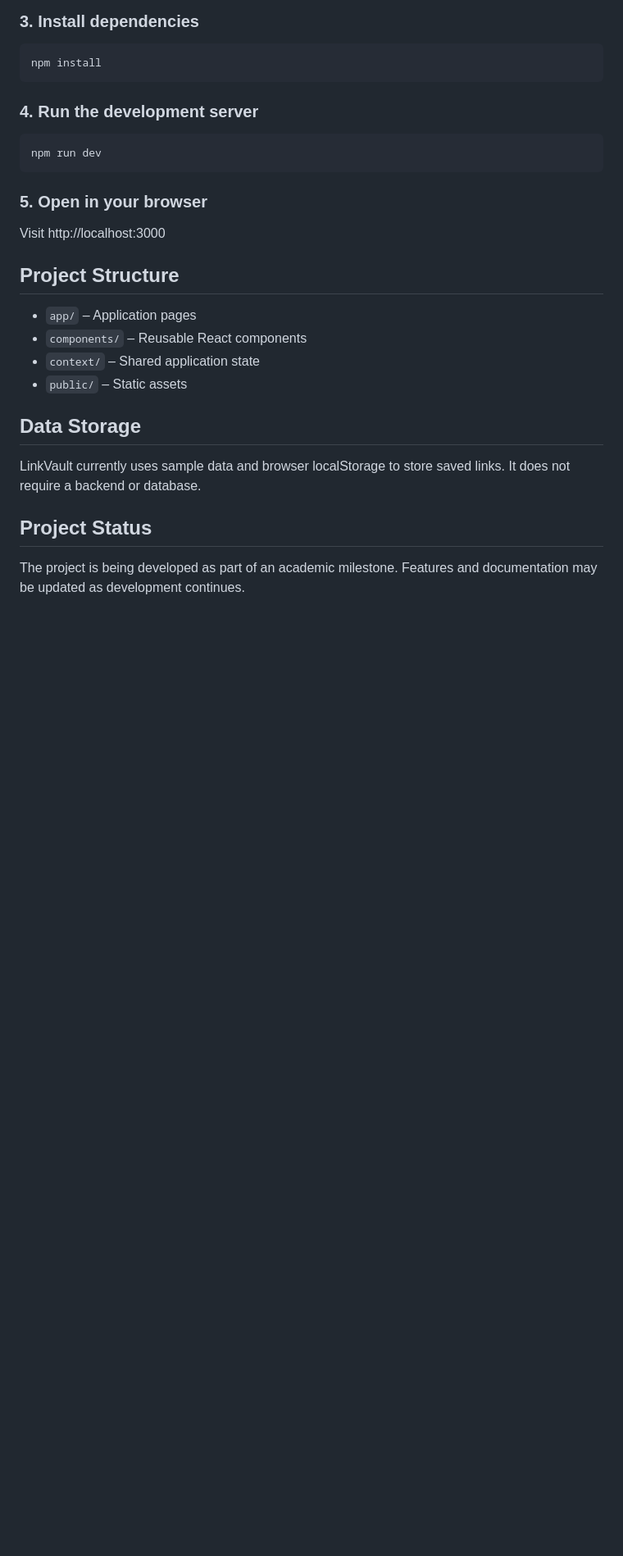
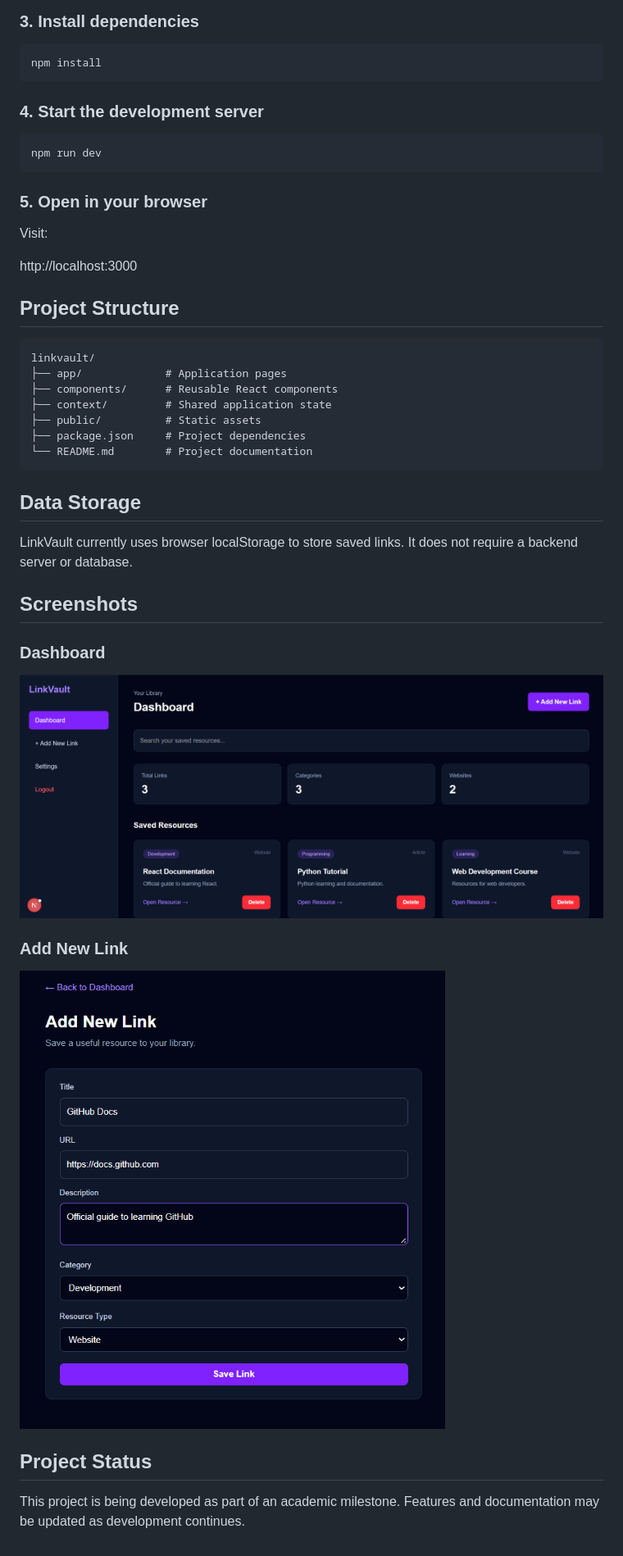
Before and after one commit to ayishashaaza-ui/linkvault, a Markdown page: README.md, the part around one of its changes. Shown at 82% size. GitHub-like rendering; pictures changed too: public/screenshots/add-link.png (added), public/screenshots/dashboard.png (added); blank space fills up the shorter version.

Commit message:
Add application screenshots to README

````diff
--- a/README.md
+++ b/README.md
@@ -42,7 +49,7 @@ cd linkvault
 npm install
 ```
 
-### 4. Run the development server
+### 4. Start the development server
 
 ```bash
 npm run dev
@@ -50,19 +57,34 @@ npm run dev
 
 ### 5. Open in your browser
 
-Visit http://localhost:3000
+Visit:
+
+http://localhost:3000
 
 ## Project Structure
 
-- `app/` – Application pages
-- `components/` – Reusable React components
-- `context/` – Shared application state
-- `public/` – Static assets
+```text
+linkvault/
+├── app/             # Application pages
+├── components/      # Reusable React components
+├── context/         # Shared application state
+├── public/          # Static assets
+├── package.json     # Project dependencies
+└── README.md        # Project documentation
+```
 
 ## Data Storage
 
-LinkVault currently uses sample data and browser localStorage to store saved links. It does not require a backend or database.
+LinkVault currently uses browser localStorage to store saved links. It does not require a backend server or database.
+
+## Screenshots
+
+### Dashboard
+![Dashboard](public/screenshots/dashboard.png)
+
+### Add New Link
+![Add New Link](public/screenshots/add-link.png)
 
 ## Project Status
 
-The project is being developed as part of an academic milestone. Features and documentation may be updated as development continues.
+This project is being developed as part of an academic milestone. Features and documentation may be updated as development continues.
````
Also changed, not shown: other parts of README.md (+11 -4 lines).
